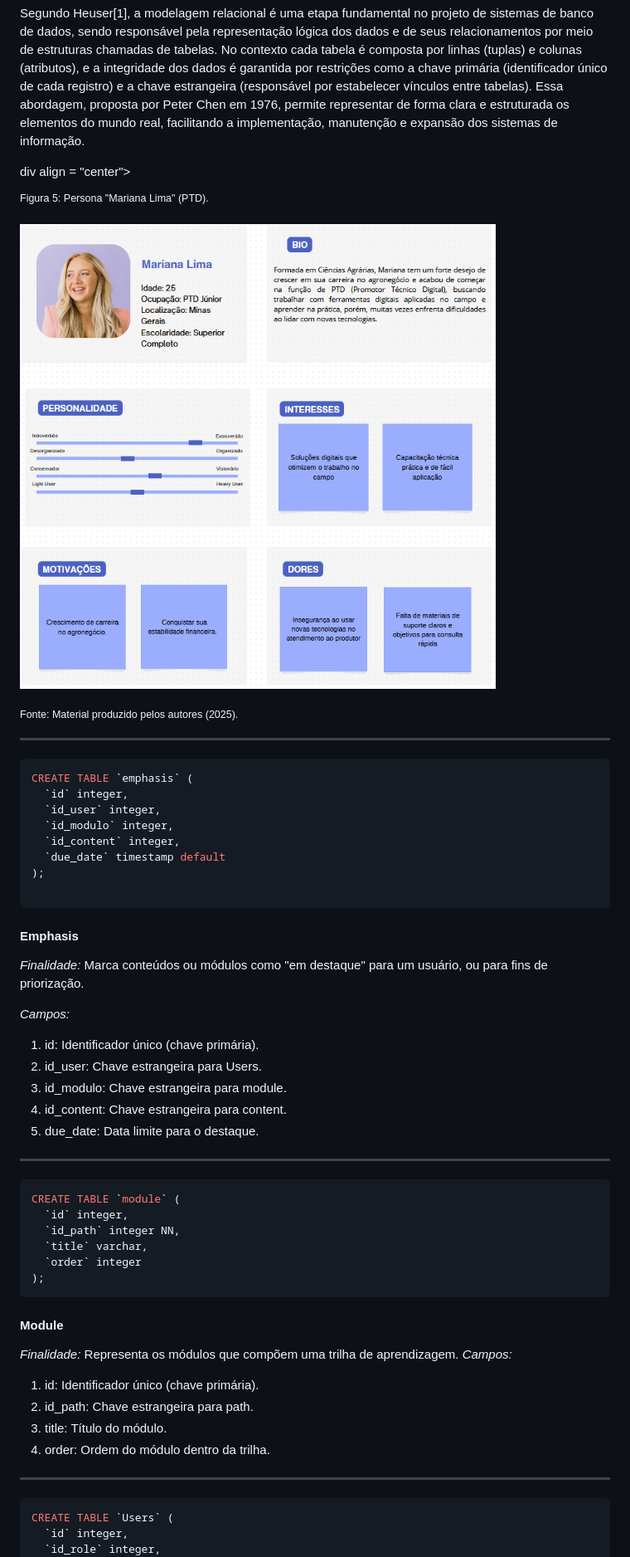
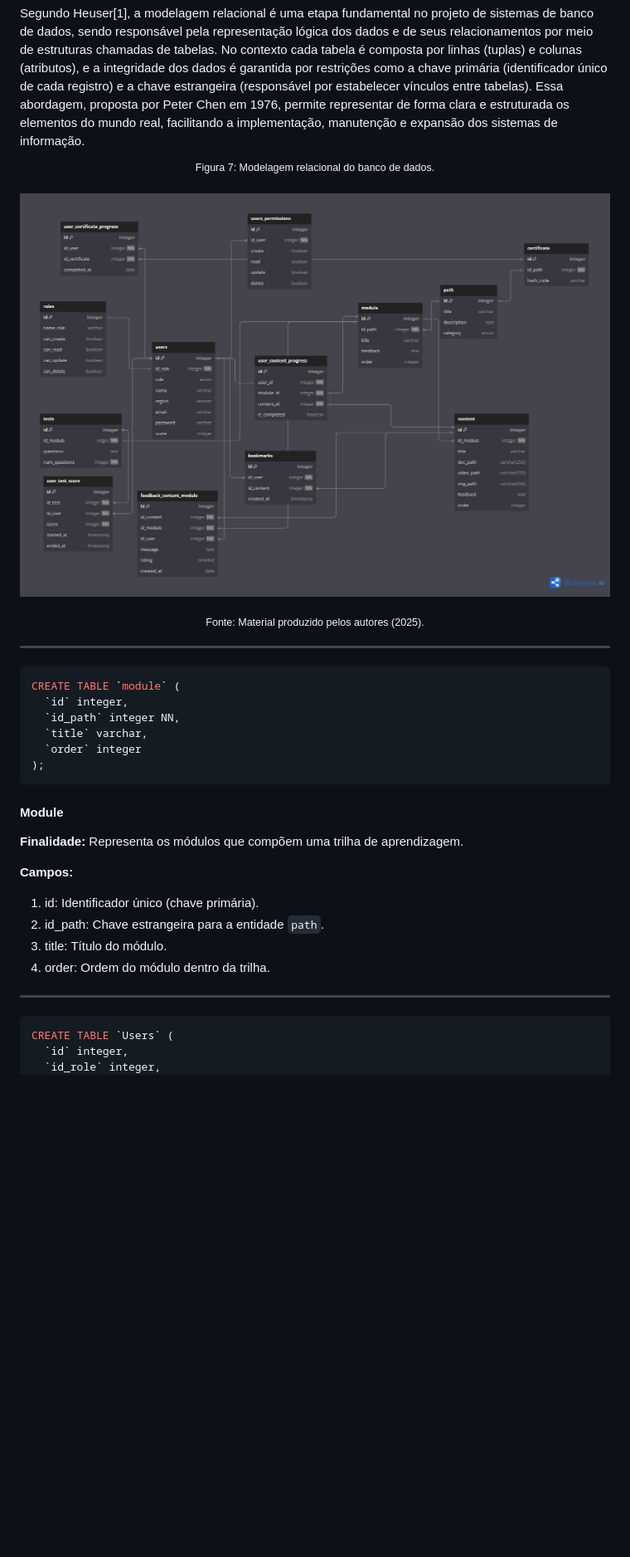
Before and after one commit to Kdu07/fiedacademy, a Markdown page: documents/wad.md, the part around the change printed below. Shown: that part at 83% size. GitHub-like rendering; pictures changed too: assets/assets_wad/modelagem_relacional_FieldAcademy.png (added); blank space fills up the shorter version.

Commit message:
docs: Adiciona imagem do modelo relacional no WAD e faz pequenas correções na descrição da modelagem.

````diff
--- a/documents/wad.md
+++ b/documents/wad.md
@@ -435,37 +435,17 @@ Critério de aceite 5 | CR5: Histórico de relatórios exportados fica disponív
 
 Segundo Heuser[1], a modelagem relacional é uma etapa fundamental no projeto de sistemas de banco de dados, sendo responsável pela representação lógica dos dados e de seus relacionamentos por meio de estruturas chamadas de tabelas. No contexto cada tabela é composta por linhas (tuplas) e colunas (atributos), e a integridade dos dados é garantida por restrições como a chave primária (identificador único de cada registro) e a chave estrangeira (responsável por estabelecer vínculos entre tabelas). Essa abordagem, proposta por Peter Chen em 1976, permite representar de forma clara e estruturada os elementos do mundo real, facilitando a implementação, manutenção e expansão dos sistemas de informação.
 
-div align = "center">
+<div align = "center">
 
-<sup>Figura 5: Persona "Mariana Lima" (PTD).</sup><br>
+<sup>Figura 7: Modelagem relacional do banco de dados.</sup><br>
 
-<img src="../assets/assets_wad/Mariana Lima Persona.png"><br>
+<img src="../assets/assets_wad/modelagem_relacional_FieldAcademy.png"><br>
 
 <sub>Fonte: Material produzido pelos autores (2025). </sub><br>
-
-____________________
-```javascript
-CREATE TABLE `emphasis` (
-  `id` integer,
-  `id_user` integer,
-  `id_modulo` integer,
-  `id_content` integer,
-  `due_date` timestamp default
-);
-
-```
-#### Emphasis
-*Finalidade:* Marca conteúdos ou módulos como "em destaque" para um usuário, ou para fins de priorização.
-
-*Campos:*
-1. id: Identificador único (chave primária).
-2. id_user: Chave estrangeira para Users.
-3. id_modulo: Chave estrangeira para module.
-4. id_content: Chave estrangeira para content.
-5. due_date: Data limite para o destaque.
+</div>
 
 _________________
-```javascript
+```sql
 CREATE TABLE `module` (
   `id` integer,
   `id_path` integer NN,
@@ -474,15 +454,16 @@ CREATE TABLE `module` (
 );
 ```
 #### Module
-*Finalidade:* Representa os módulos que compõem uma trilha de aprendizagem.
-*Campos:*
+**Finalidade:** Representa os módulos que compõem uma trilha de aprendizagem.
+
+**Campos:**
 1. id: Identificador único (chave primária).
-2. id_path: Chave estrangeira para path.
+2. id_path: Chave estrangeira para a entidade `path`.
 3. title: Título do módulo.
 4. order: Ordem do módulo dentro da trilha.
 
 __________________
-```javascript
+```sql
 CREATE TABLE `Users` (
   `id` integer,
   `id_role` integer,
````
Also changed, not shown: other parts of documents/wad.md (+52 -35 lines).
